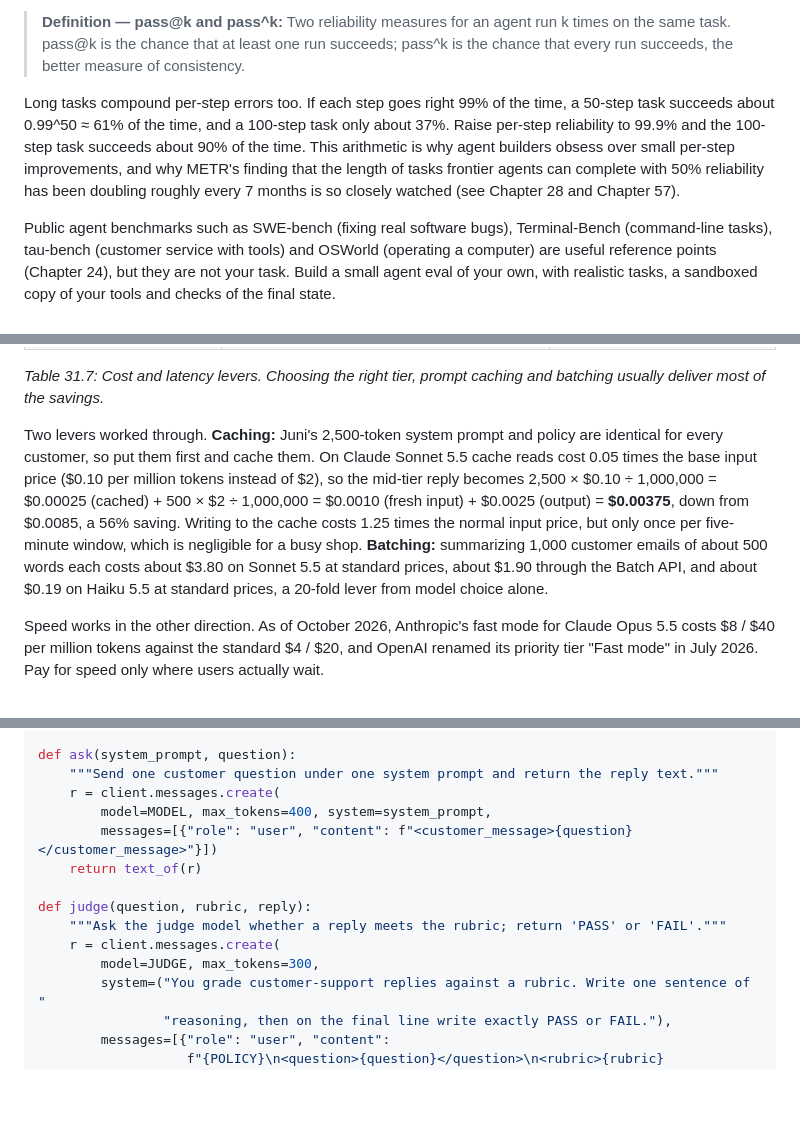
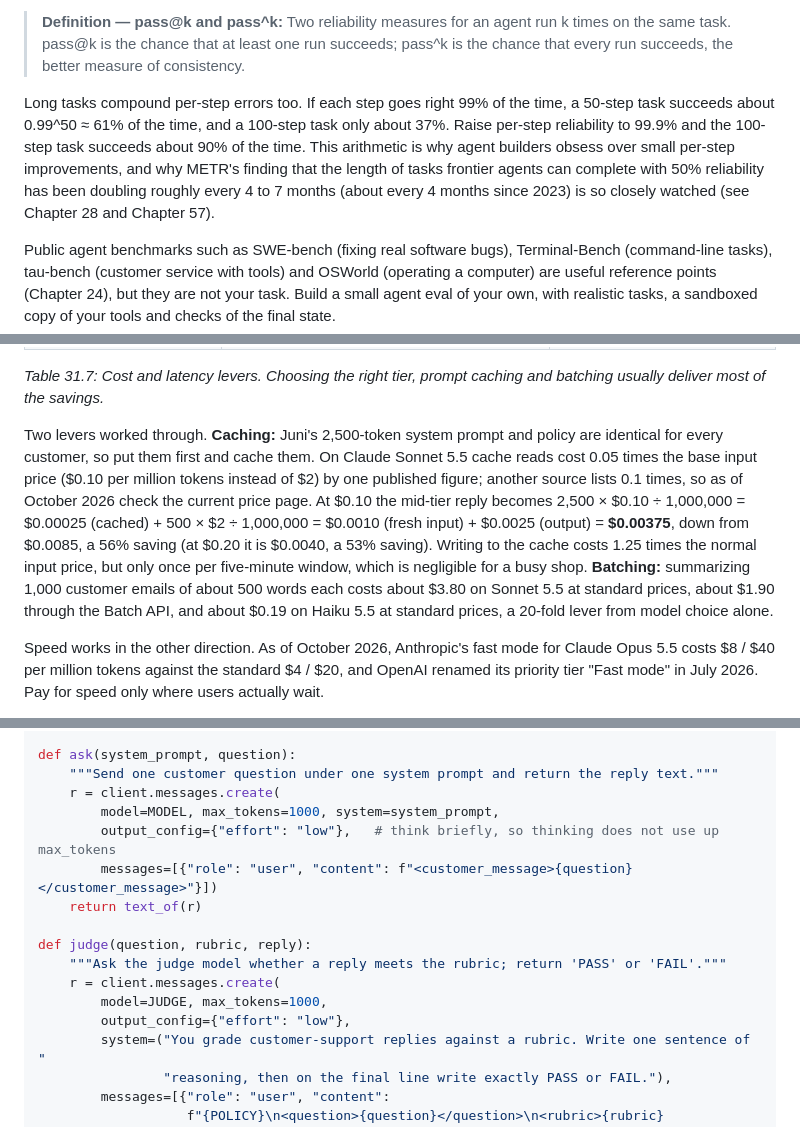
Before and after one commit to mcichael1-eng/Leash-Holder-2, a Markdown page: ai-book/chapters/31-evals-security-product.md, 3 parts joined by grey strips. Drawn GitHub-style; blank space fills up the shorter version.

```diff
--- a/ai-book/chapters/31-evals-security-product.md
+++ b/ai-book/chapters/31-evals-security-product.md
@@ -296,7 +296,7 @@ Reliability needs its own math, because agents compound errors. Two measures mat
 
 > **Definition — pass@k and pass^k:** Two reliability measures for an agent run k times on the same task. pass@k is the chance that at least one run succeeds; pass^k is the chance that every run succeeds, the better measure of consistency.
 
-Long tasks compound per-step errors too. If each step goes right 99% of the time, a 50-step task succeeds about 0.99^50 ≈ 61% of the time, and a 100-step task only about 37%. Raise per-step reliability to 99.9% and the 100-step task succeeds about 90% of the time. This arithmetic is why agent builders obsess over small per-step improvements, and why METR's finding that the length of tasks frontier agents can complete with 50% reliability has been doubling roughly every 7 months is so closely watched (see Chapter 28 and Chapter 57).
+Long tasks compound per-step errors too. If each step goes right 99% of the time, a 50-step task succeeds about 0.99^50 ≈ 61% of the time, and a 100-step task only about 37%. Raise per-step reliability to 99.9% and the 100-step task succeeds about 90% of the time. This arithmetic is why agent builders obsess over small per-step improvements, and why METR's finding that the length of tasks frontier agents can complete with 50% reliability has been doubling roughly every 4 to 7 months (about every 4 months since 2023) is so closely watched (see Chapter 28 and Chapter 57).
 
 Public agent benchmarks such as SWE-bench (fixing real software bugs), Terminal-Bench (command-line tasks), tau-bench (customer service with tools) and OSWorld (operating a computer) are useful reference points (Chapter 24), but they are not your task. Build a small agent eval of your own, with realistic tasks, a sandboxed copy of your tools and checks of the final state.
 
@@ -720,7 +720,7 @@ Once you know where you stand, several levers move cost and latency without givi
 
 *Table 31.7: Cost and latency levers. Choosing the right tier, prompt caching and batching usually deliver most of the savings.*
 
-Two levers worked through. **Caching:** Juni's 2,500-token system prompt and policy are identical for every customer, so put them first and cache them. On Claude Sonnet 5.5 cache reads cost 0.05 times the base input price ($0.10 per million tokens instead of $2), so the mid-tier reply becomes 2,500 × $0.10 ÷ 1,000,000 = $0.00025 (cached) + 500 × $2 ÷ 1,000,000 = $0.0010 (fresh input) + $0.0025 (output) = **$0.00375**, down from $0.0085, a 56% saving. Writing to the cache costs 1.25 times the normal input price, but only once per five-minute window, which is negligible for a busy shop. **Batching:** summarizing 1,000 customer emails of about 500 words each costs about $3.80 on Sonnet 5.5 at standard prices, about $1.90 through the Batch API, and about $0.19 on Haiku 5.5 at standard prices, a 20-fold lever from model choice alone.
+Two levers worked through. **Caching:** Juni's 2,500-token system prompt and policy are identical for every customer, so put them first and cache them. On Claude Sonnet 5.5 cache reads cost 0.05 times the base input price ($0.10 per million tokens instead of $2) by one published figure; another source lists 0.1 times, so as of October 2026 check the current price page. At $0.10 the mid-tier reply becomes 2,500 × $0.10 ÷ 1,000,000 = $0.00025 (cached) + 500 × $2 ÷ 1,000,000 = $0.0010 (fresh input) + $0.0025 (output) = **$0.00375**, down from $0.0085, a 56% saving (at $0.20 it is $0.0040, a 53% saving). Writing to the cache costs 1.25 times the normal input price, but only once per five-minute window, which is negligible for a busy shop. **Batching:** summarizing 1,000 customer emails of about 500 words each costs about $3.80 on Sonnet 5.5 at standard prices, about $1.90 through the Batch API, and about $0.19 on Haiku 5.5 at standard prices, a 20-fold lever from model choice alone.
 
 Speed works in the other direction. As of October 2026, Anthropic's fast mode for Claude Opus 5.5 costs $8 / $40 per million tokens against the standard $4 / $20, and OpenAI renamed its priority tier "Fast mode" in July 2026. Pay for speed only where users actually wait.
 
@@ -947,14 +947,16 @@ def text_of(response):
 def ask(system_prompt, question):
     """Send one customer question under one system prompt and return the reply text."""
     r = client.messages.create(
-        model=MODEL, max_tokens=400, system=system_prompt,
+        model=MODEL, max_tokens=1000, system=system_prompt,
+        output_config={"effort": "low"},   # think briefly, so thinking does not use up max_tokens
         messages=[{"role": "user", "content": f"<customer_message>{question}</customer_message>"}])
     return text_of(r)
 
 def judge(question, rubric, reply):
     """Ask the judge model whether a reply meets the rubric; return 'PASS' or 'FAIL'."""
     r = client.messages.create(
-        model=JUDGE, max_tokens=300,
+        model=JUDGE, max_tokens=1000,
+        output_config={"effort": "low"},
         system=("You grade customer-support replies against a rubric. Write one sentence of "
                 "reasoning, then on the final line write exactly PASS or FAIL."),
         messages=[{"role": "user", "content":
```
Also changed, not shown: other parts of ai-book/chapters/31-evals-security-product.md (+1 -1 lines), ai-book/chapters/25-prompting-and-context.md (+1 -1 lines), ai-book/chapters/28-tools-and-agents.md (+1 -1 lines).
